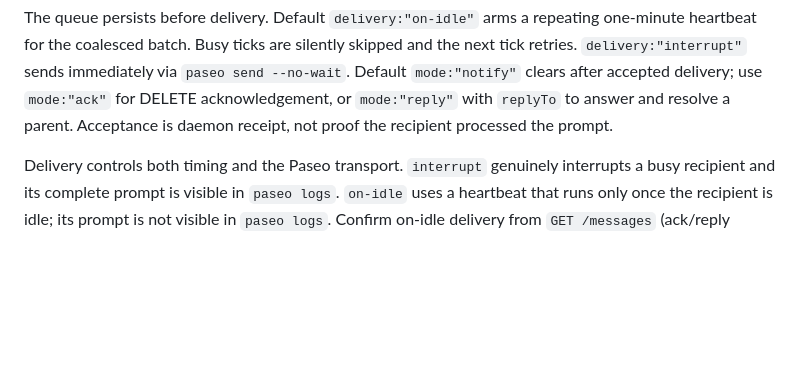
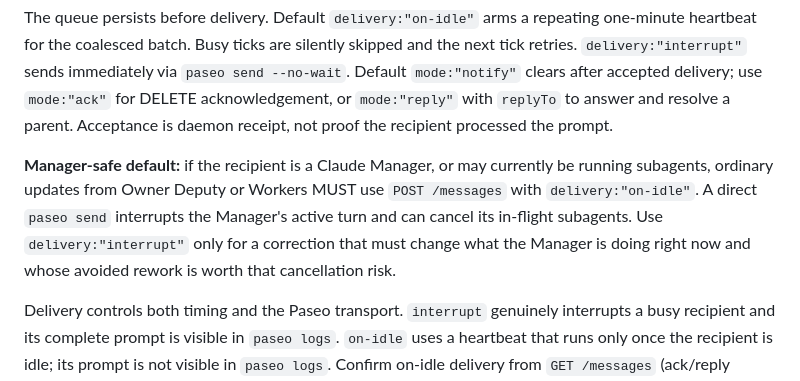
Before and after one commit to atomlink-ye/my-claude-plugins, a Markdown page: skills/paseo-companion/SKILL.md, the part around one of its changes. GitHub-like rendering; blank space fills up the shorter version.

```diff
--- a/skills/paseo-companion/SKILL.md
+++ b/skills/paseo-companion/SKILL.md
@@ -38,6 +38,13 @@ skipped and the next tick retries. `delivery:"interrupt"` sends immediately via
 accepted delivery; use `mode:"ack"` for DELETE acknowledgement, or `mode:"reply"`
 with `replyTo` to answer and resolve a parent. Acceptance is daemon receipt, not
 proof the recipient processed the prompt.
+
+**Manager-safe default:** if the recipient is a Claude Manager, or may currently
+be running subagents, ordinary updates from Owner Deputy or Workers MUST use
+`POST /messages` with `delivery:"on-idle"`. A direct `paseo send` interrupts the
+Manager's active turn and can cancel its in-flight subagents. Use
+`delivery:"interrupt"` only for a correction that must change what the Manager
+is doing right now and whose avoided rework is worth that cancellation risk.
 
 Delivery controls both timing and the Paseo transport. `interrupt` genuinely
 interrupts a busy recipient and its complete prompt is visible in `paseo logs`.
```
Also changed, not shown: other parts of skills/paseo-companion/SKILL.md (+48 -0 lines).
